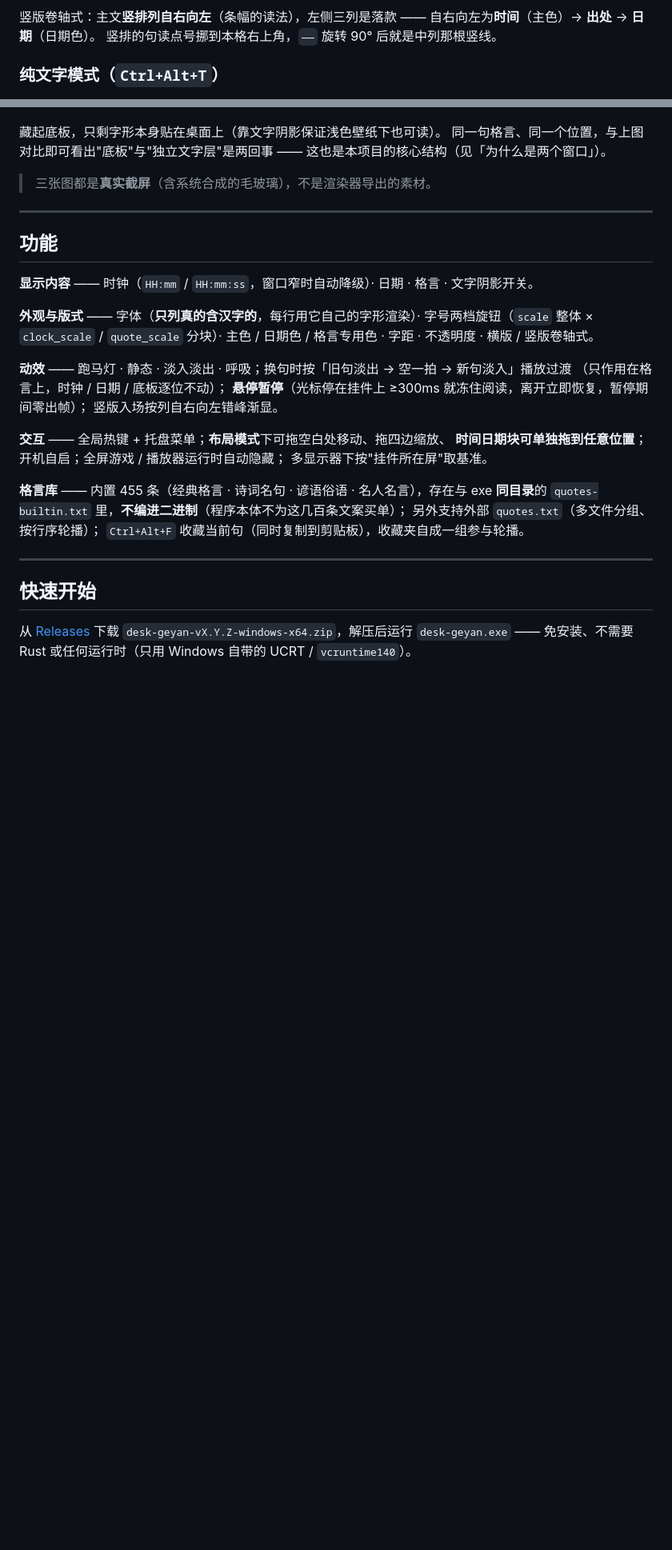
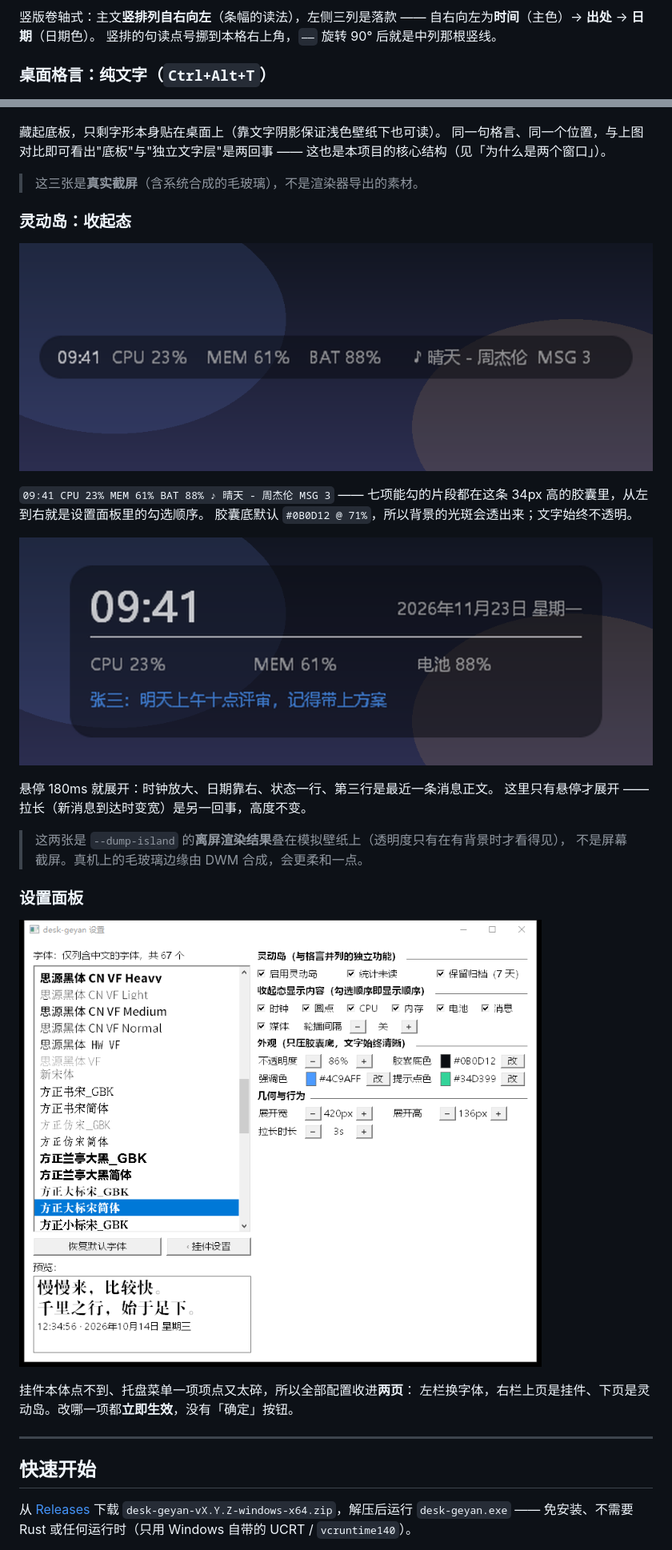
Before and after one commit to gmsjy/desk-geyan, a Markdown page: README.md, 2 parts joined by grey strips. Shown at 80% size. Drawn GitHub-style; pictures changed too: shots/5_island_compact.png (added), shots/6_island_expanded.png (added), shots/7_island_settings.png (added); blank space fills up the shorter version.

```diff
--- a/README.md
+++ b/README.md
@@ -29,7 +36,7 @@ Rust + 纯 Win32（`windows-sys`，无 GUI 框架）实现的桌面格言 / 时
 自右向左为**时间**（主色）→ **出处** → **日期**（日期色）。
 竖排的句读点号挪到本格右上角，`——` 旋转 90° 后就是中列那根竖线。
 
-### 纯文字模式（`Ctrl+Alt+T`）
+### 桌面格言：纯文字（`Ctrl+Alt+T`）
 
 ![纯文字 · 只剩字贴在桌面上](shots/3_text_only.png)
 
@@ -37,31 +44,30 @@ Rust + 纯 Win32（`windows-sys`，无 GUI 框架）实现的桌面格言 / 时
 同一句格言、同一个位置，与上图对比即可看出"底板"与"独立文字层"是两回事 ——
 这也是本项目的核心结构（见「为什么是两个窗口」）。
 
-> 三张图都是**真实截屏**（含系统合成的毛玻璃），不是渲染器导出的素材。
+> 这三张是**真实截屏**（含系统合成的毛玻璃），不是渲染器导出的素材。
 
----
+### 灵动岛：收起态
 
-## 功能
+![灵动岛收起态](shots/5_island_compact.png)
 
-**显示内容** —— 时钟（`HH:mm` / `HH:mm:ss`，窗口窄时自动降级）· 日期 · 格言 · 文字阴影开关。
+`09:41 CPU 23% MEM 61% BAT 88% ♪ 晴天 - 周杰伦 MSG 3` ——
+七项能勾的片段都在这条 34px 高的胶囊里，从左到右就是设置面板里的勾选顺序。
+胶囊底默认 `#0B0D12 @ 71%`，所以背景的光斑会透出来；文字始终不透明。
 
-**外观与版式** —— 字体（**只列真的含汉字的**，每行用它自己的字形渲染）·
-字号两档旋钮（`scale` 整体 × `clock_scale` / `quote_scale` 分块）·
-主色 / 日期色 / 格言专用色 · 字距 · 不透明度 · 横版 / 竖版卷轴式。
+![灵动岛展开态](shots/6_island_expanded.png)
 
-**动效** —— 跑马灯 · 静态 · 淡入淡出 · 呼吸；换句时按「旧句淡出 → 空一拍 → 新句淡入」播放过渡
-（只作用在格言上，时钟 / 日期 / 底板逐位不动）；
-**悬停暂停**（光标停在挂件上 ≥300ms 就冻住阅读，离开立即恢复，暂停期间零出帧）；
-竖版入场按列自右向左错峰渐显。
+悬停 180ms 就展开：时钟放大、日期靠右、状态一行、第三行是最近一条消息正文。
+这里只有悬停才展开 —— 拉长（新消息到达时变宽）是另一回事，高度不变。
 
-**交互** —— 全局热键 + 托盘菜单；**布局模式**下可拖空白处移动、拖四边缩放、
-**时间日期块可单独拖到任意位置**；开机自启；全屏游戏 / 播放器运行时自动隐藏；
-多显示器下按"挂件所在屏"取基准。
+> 这两张是 `--dump-island` 的**离屏渲染结果**叠在模拟壁纸上（透明度只有在有背景时才看得见），
+> 不是屏幕截屏。真机上的毛玻璃边缘由 DWM 合成，会更柔和一点。
 
-**格言库** —— 内置 455 条（经典格言 · 诗词名句 · 谚语俗语 · 名人名言），存在与 exe
-**同目录**的 `quotes-builtin.txt` 里，**不编进二进制**（程序本体不为这几百条文案买单）；
-另外支持外部 `quotes.txt`（多文件分组、按行序轮播）；
-`Ctrl+Alt+F` 收藏当前句（同时复制到剪贴板），收藏夹自成一组参与轮播。
+### 设置面板
+
+![设置面板 · 灵动岛页](shots/7_island_settings.png)
+
+挂件本体点不到、托盘菜单一项项点又太碎，所以全部配置收进**两页**：
+左栏换字体，右栏上页是挂件、下页是灵动岛。改哪一项都**立即生效**，没有「确定」按钮。
 
 ---
 
```
Also changed, not shown: other parts of README.md (+357 -240 lines), 7 other files.
